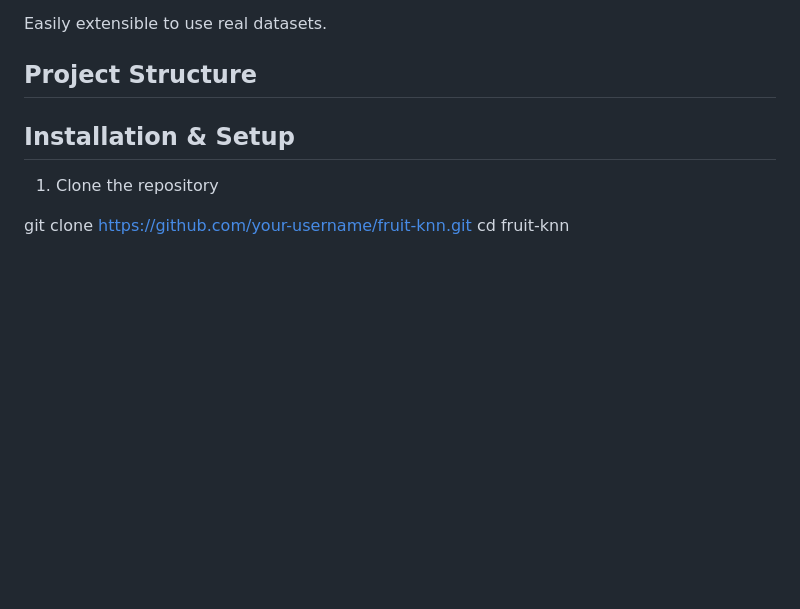
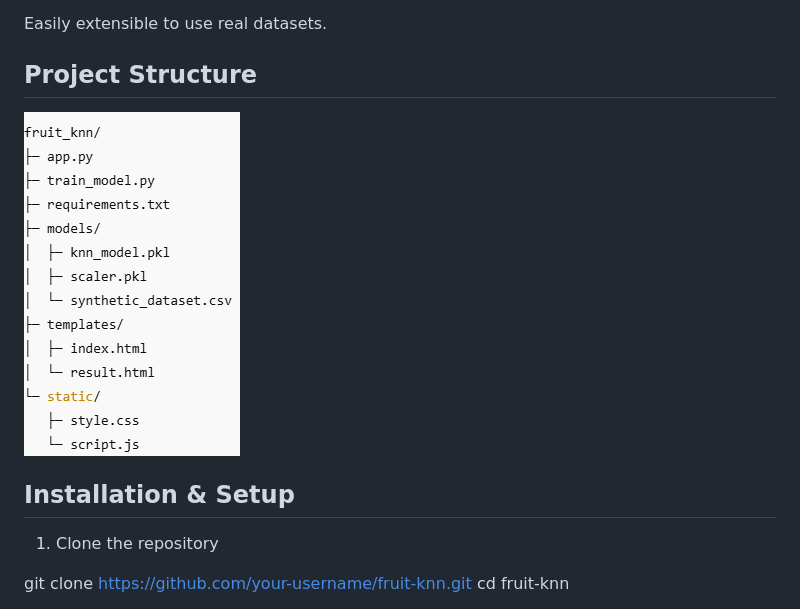
Before and after one commit to dharanisriravi/KNN_MODEL, a Markdown page: README.md, the part around the change. Rendered like a GitHub page; pictures changed too: image-2.png (added); blank space fills up the shorter version.

Commit message:
initial commit

```diff
--- a/README.md
+++ b/README.md
@@ -18,7 +18,7 @@ Easily extensible to use real datasets.
 
 ## Project Structure
 
-
+![alt text](image-2.png)
 
 ## Installation & Setup
 1. Clone the repository
```
